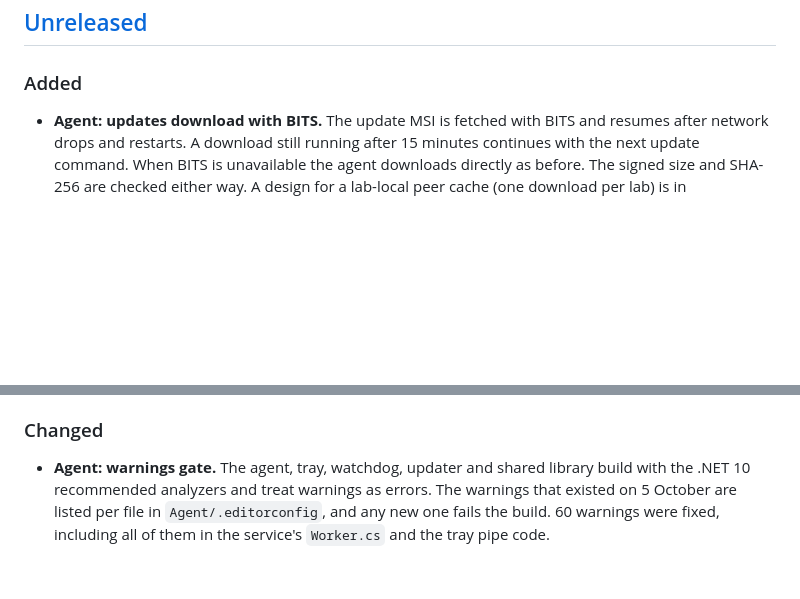
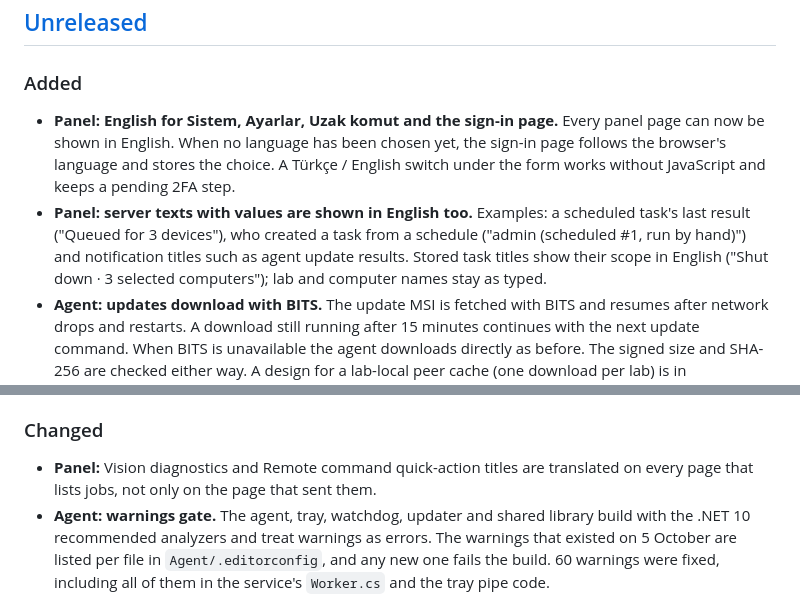
Before and after one commit to PashaCore/POps, a Markdown page: CHANGELOG.md, 2 parts joined by grey strips. Rendered like a GitHub page; blank space fills up the shorter version.

Commit message:
docs(changelog): English for the last four panel pages (#105)

```diff
--- a/CHANGELOG.md
+++ b/CHANGELOG.md
@@ -9,6 +9,8 @@ and this project adheres to [Semantic Versioning](https://semver.org/spec/v2.0.0
 
 ### Added
 
+- **Panel: English for Sistem, Ayarlar, Uzak komut and the sign-in page.** Every panel page can now be shown in English. When no language has been chosen yet, the sign-in page follows the browser's language and stores the choice. A Türkçe / English switch under the form works without JavaScript and keeps a pending 2FA step.
+- **Panel: server texts with values are shown in English too.** Examples: a scheduled task's last result ("Queued for 3 devices"), who created a task from a schedule ("admin (scheduled #1, run by hand)") and notification titles such as agent update results. Stored task titles show their scope in English ("Shut down · 3 selected computers"); lab and computer names stay as typed.
 - **Agent: updates download with BITS.** The update MSI is fetched with BITS and resumes after network drops and restarts. A download still running after 15 minutes continues with the next update command. When BITS is unavailable the agent downloads directly as before. The signed size and SHA-256 are checked either way. A design for a lab-local peer cache (one download per lab) is in `docs/design/peer-cache.md`.
 - **Agent protocol as JSON Schema with shared test vectors.** `docs/protocol/` defines both agent WebSockets message by message (9 agent → server and 20 server → agent messages, plus the signed release manifest), with 51 example messages that the backend checks and the agent tests load (`docs/protocol/AGENT_TESTS.md`). Rules for a second agent: agent messages carry `type`, server messages `action`; what exists today is protocol 1; optional behaviour is negotiated with `server_info.features`; unknown fields and messages are ignored. `server_info` now also sends `"protocol": 1`. `Backend/tests/test_protocol.py` runs the real WebSocket handlers, task queue and endpoints with a fake database and fake sockets and fails on any message that does not match its schema.
 - **Public read-only demo** (`deploy/demo/`): a Compose stack with PostgreSQL, the backend and a fake fleet on an internal network and the panel on 127.0.0.1:8180; `seed.py` (demo viewer, enrollment token, two weeks of history, licences, "POps Demo Okulu"); `reset.sh` (nightly wipe and reseed); `setup-host.sh` (owner install with a 03:30 systemd timer); Virtualmin and `.htaccess` steps.
@@ -35,6 +37,7 @@ and this project adheres to [Semantic Versioning](https://semver.org/spec/v2.0.0
 
 ### Changed
 
+- **Panel:** Vision diagnostics and Remote command quick-action titles are translated on every page that lists jobs, not only on the page that sent them.
 - **Agent: warnings gate.** The agent, tray, watchdog, updater and shared library build with the .NET 10 recommended analyzers and treat warnings as errors. The warnings that existed on 5 October are listed per file in `Agent/.editorconfig`, and any new one fails the build. 60 warnings were fixed, including all of them in the service's `Worker.cs` and the tray pipe code.
 - **Panel: browser configuration object renamed to `window.POPS_API`** (`assets/pops_config.js`). **Upgrading:** the file ships with the panel and is replaced on update; if you edited it locally, rename the global in your copy.
 - **API: the old RPC paths are deprecated but keep working** (`/api/create_lab`, `/api/move_pcs`, `/api/set_concurrent_limit`, `/api/deploy_orchestration`, … — the list is in `docs/api.md`); the panel still uses them. Unlike `/api/set_main_pc`, the REST name does not toggle: `PUT` sets the main PC, `DELETE` clears it.
```
